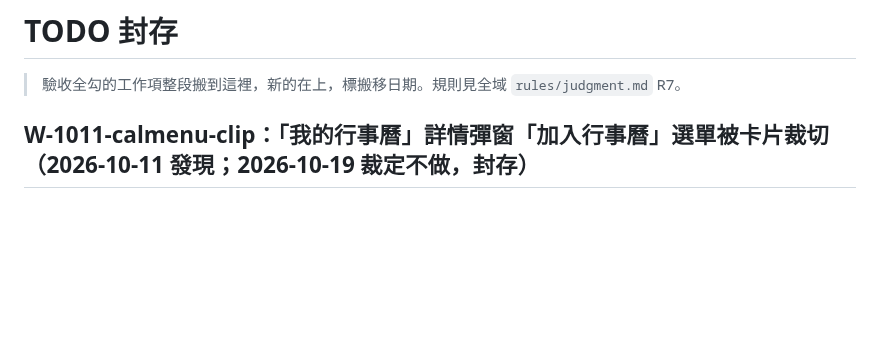
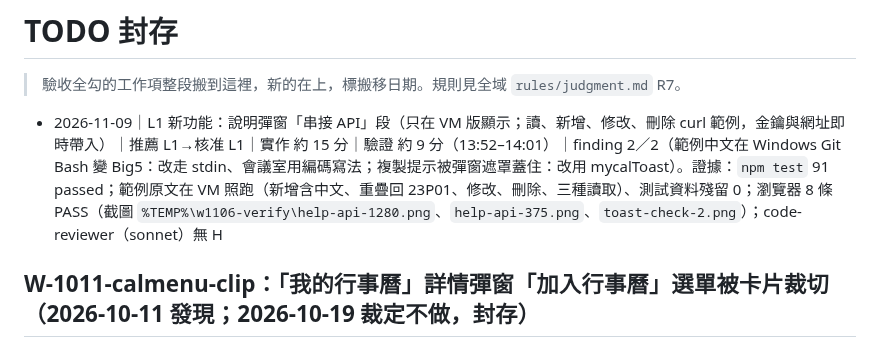
Before and after one commit to gamawork/gama-meeting-room, a Markdown page: archive/TODO-封存.md, the part around the change. Drawn GitHub-style; blank space fills up the shorter version.

Commit message:
封存：L1 說明彈窗「串接 API」段完成紀錄
Co-Authored-By: Claude Opus 5.5 <noreply@anthropic.com>

```diff
--- a/archive/TODO-封存.md
+++ b/archive/TODO-封存.md
@@ -1,6 +1,8 @@
 # TODO 封存
 
 > 驗收全勾的工作項整段搬到這裡，新的在上，標搬移日期。規則見全域 `rules/judgment.md` R7。
+
+- 2026-11-09｜L1 新功能：說明彈窗「串接 API」段（只在 VM 版顯示；讀、新增、修改、刪除 curl 範例，金鑰與網址即時帶入）｜推薦 L1→核准 L1｜實作 約 15 分｜驗證 約 9 分（13:52–14:01）｜finding 2／2（範例中文在 Windows Git Bash 變 Big5：改走 stdin、會議室用編碼寫法；複製提示被彈窗遮罩蓋住：改用 mycalToast）。證據：`npm test` 91 passed；範例原文在 VM 照跑（新增含中文、重疊回 23P01、修改、刪除、三種讀取）、測試資料殘留 0；瀏覽器 8 條 PASS（截圖 `%TEMP%\w1106-verify\help-api-1280.png`、`help-api-375.png`、`toast-check-2.png`）；code-reviewer（sonnet）無 H
 
 ## W-1011-calmenu-clip：「我的行事曆」詳情彈窗「加入行事曆」選單被卡片裁切（2026-10-11 發現；2026-10-19 裁定不做，封存）
 
```
